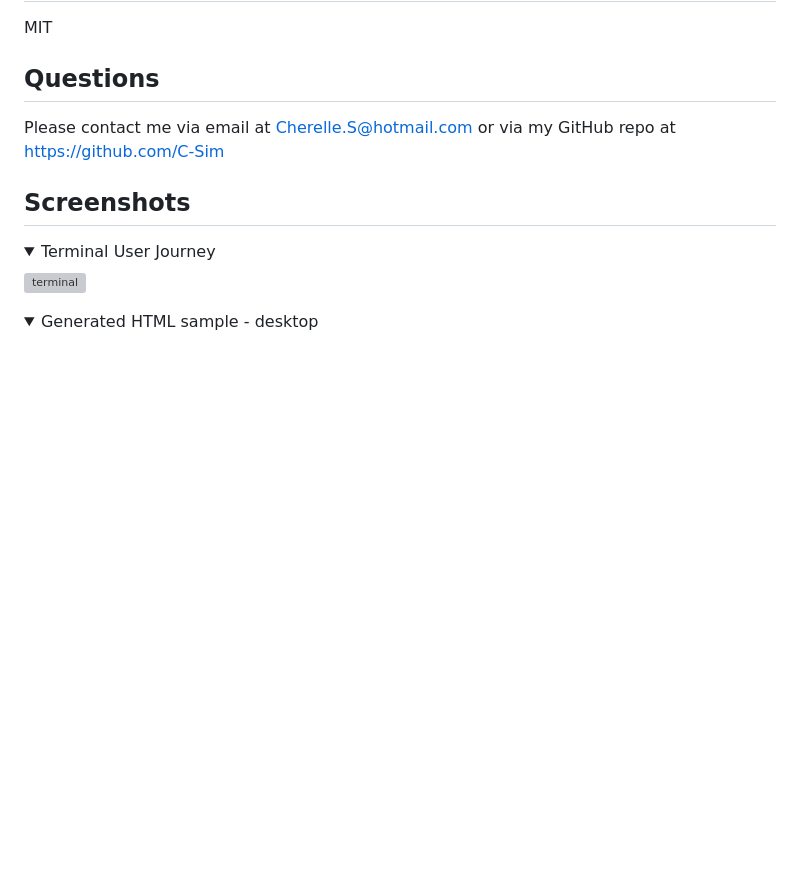
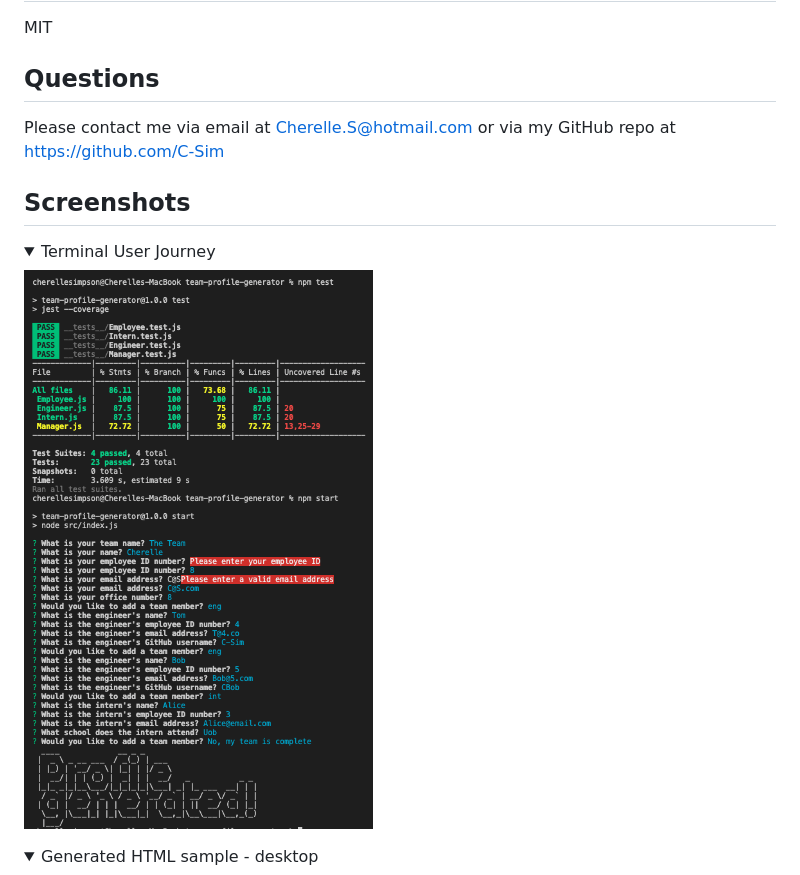
Before and after one commit to C-Sim/team-profile-generator, a Markdown page: README.md, the part around the change printed below. GitHub-like rendering; pictures changed too: dist/assets/screenshots/terminal-ux.png (added); folded sections open; blank space fills up the shorter version; grey boxes are pictures that could not be loaded.

Commit message:
finalise readme

```diff
--- a/README.md
+++ b/README.md
@@ -39,7 +39,7 @@ Please contact me via email at Cherelle.S@hotmail.com or via my GitHub repo at h
 <details>
 <summary>Terminal User Journey</summary>
 
-![terminal](./screenshots/rmg-terminal.png)
+![terminal](dist/assets/screenshots/terminal-ux.png)
 
 </details>
 
```
Also changed, not shown: other parts of README.md (+1 -1 lines), 1 other file.
